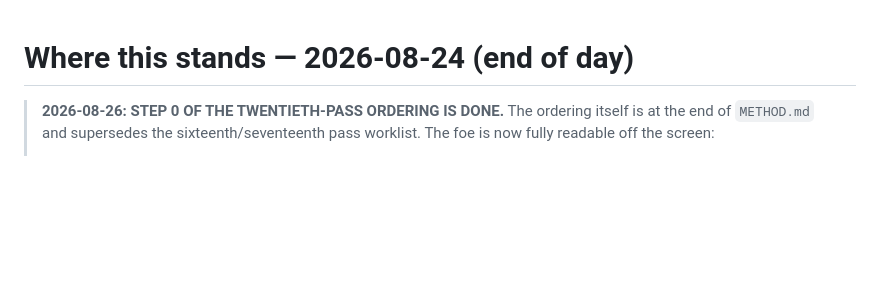
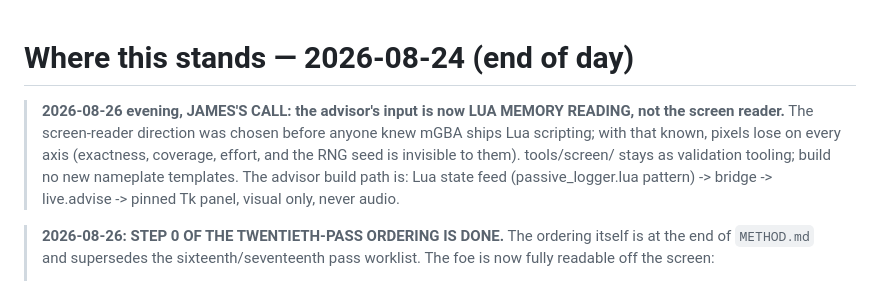
Before and after one commit to obalak3/rr-offline-calc, a Markdown page: docs/STATE.md, the part around the change. Drawn GitHub-style; blank space fills up the shorter version.

Commit message:
STATE: advisor input switches to Lua memory reading, by James call
Co-Authored-By: Claude Fable 5 <noreply@anthropic.com>

```diff
--- a/docs/STATE.md
+++ b/docs/STATE.md
@@ -1,4 +1,13 @@
 # Where this stands — 2026-08-24 (end of day)
+
+> **2026-08-26 evening, JAMES'S CALL: the advisor's input is now LUA MEMORY
+> READING, not the screen reader.** The screen-reader direction was chosen
+> before anyone knew mGBA ships Lua scripting; with that known, pixels lose on
+> every axis (exactness, coverage, effort, and the RNG seed is invisible to
+> them). tools/screen/ stays as validation tooling; build no new nameplate
+> templates. The advisor build path is: Lua state feed (passive_logger.lua
+> pattern) -> bridge -> live.advise -> pinned Tk panel, visual only, never
+> audio.
 
 > **2026-08-26: STEP 0 OF THE TWENTIETH-PASS ORDERING IS DONE.** The ordering
 > itself is at the end of `METHOD.md` and supersedes the sixteenth/seventeenth
```
